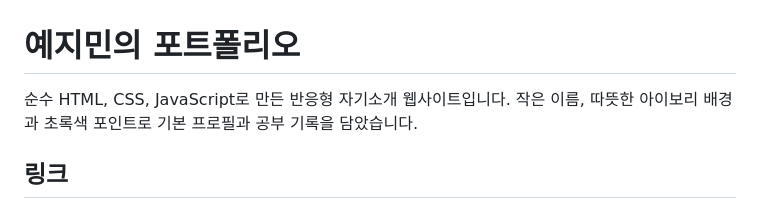
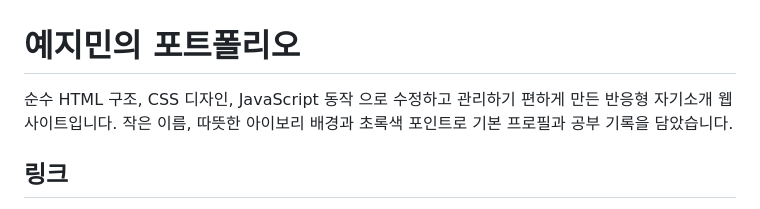
Before and after one commit to Yebook2/my-portfolio, a Markdown page: README.md, the part around the change. GitHub-like rendering.

Commit message:
Revise README for improved clarity and management
Updated project description for clarity and maintenance.

```diff
--- a/README.md
+++ b/README.md
@@ -1,6 +1,6 @@
 # 예지민의 포트폴리오
 
-순수 HTML, CSS, JavaScript로 만든 반응형 자기소개 웹사이트입니다. 작은 이름, 따뜻한 아이보리 배경과 초록색 포인트로 기본 프로필과 공부 기록을 담았습니다.
+순수 HTML 구조, CSS 디자인, JavaScript 동작 으로 수정하고 관리하기 편하게 만든 반응형 자기소개 웹사이트입니다. 작은 이름, 따뜻한 아이보리 배경과 초록색 포인트로 기본 프로필과 공부 기록을 담았습니다.
 
 ## 링크
 
```
